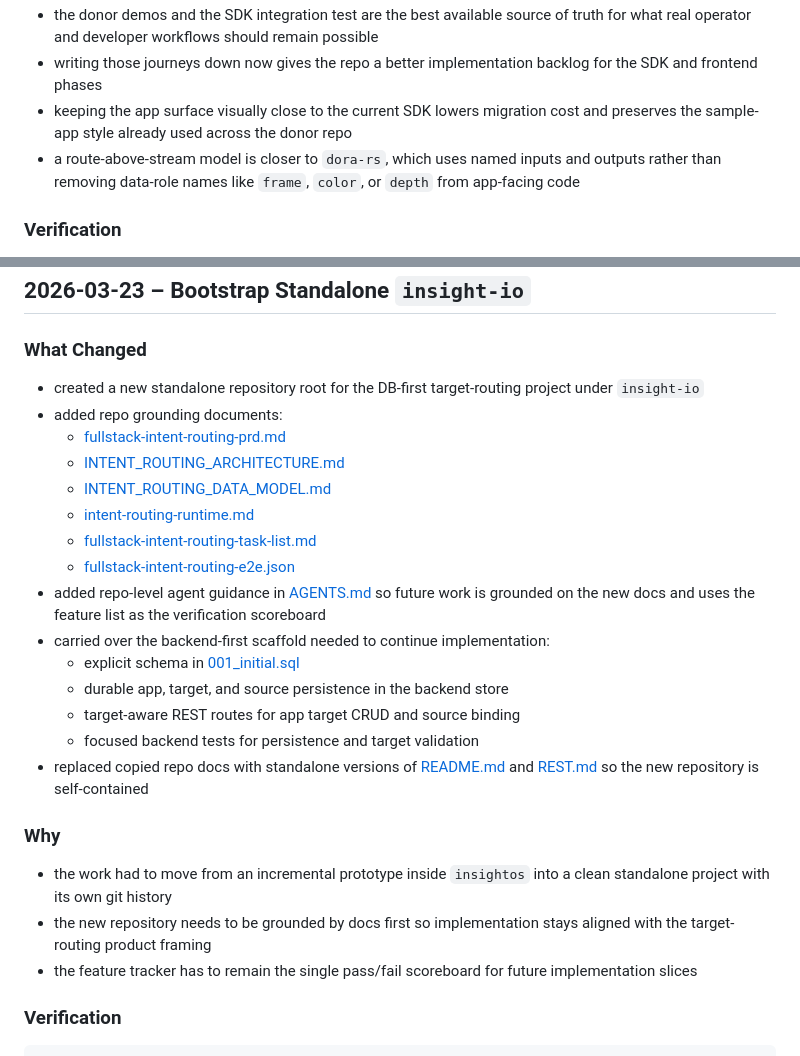
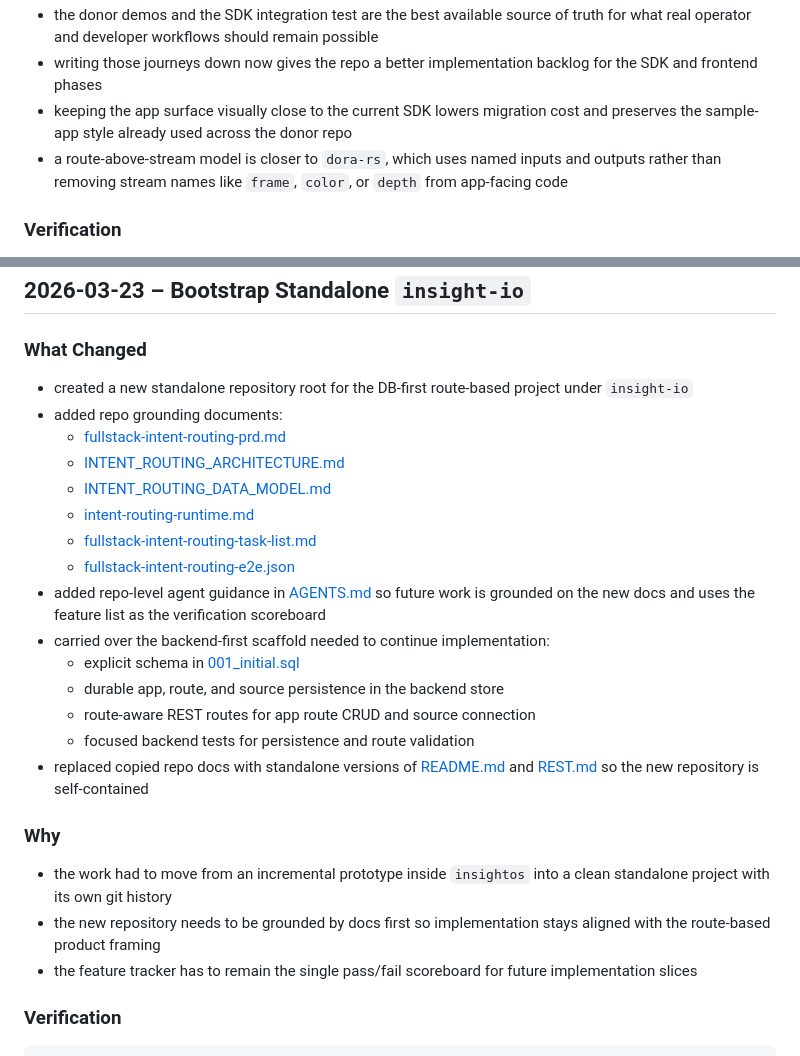
Before and after one commit to YixinZ-NUS/insight-io, a Markdown page: docs/past-tasks.md, 2 parts joined by grey strips. Drawn GitHub-style.

```diff
--- a/docs/past-tasks.md
+++ b/docs/past-tasks.md
@@ -44,7 +84,7 @@
 - keeping the app surface visually close to the current SDK lowers migration
   cost and preserves the sample-app style already used across the donor repo
 - a route-above-stream model is closer to `dora-rs`, which uses named inputs
-  and outputs rather than removing data-role names like `frame`, `color`, or
+  and outputs rather than removing stream names like `frame`, `color`, or
   `depth` from app-facing code
 
 ### Verification
@@ -64,7 +104,7 @@
 
 ### What Changed
 
-- created a new standalone repository root for the DB-first target-routing
+- created a new standalone repository root for the DB-first route-based
   project under `insight-io`
 - added repo grounding documents:
   - [fullstack-intent-routing-prd.md](prd/fullstack-intent-routing-prd.md)
@@ -78,9 +118,9 @@
   scoreboard
 - carried over the backend-first scaffold needed to continue implementation:
   - explicit schema in [001_initial.sql](../backend/schema/001_initial.sql)
-  - durable app, target, and source persistence in the backend store
-  - target-aware REST routes for app target CRUD and source binding
-  - focused backend tests for persistence and target validation
+  - durable app, route, and source persistence in the backend store
+  - route-aware REST routes for app route CRUD and source connection
+  - focused backend tests for persistence and route validation
 - replaced copied repo docs with standalone versions of [README.md](../README.md)
   and [REST.md](REST.md) so the new repository is self-contained
 
@@ -89,7 +129,7 @@
 - the work had to move from an incremental prototype inside `insightos` into a
   clean standalone project with its own git history
 - the new repository needs to be grounded by docs first so implementation stays
-  aligned with the target-routing product framing
+  aligned with the route-based product framing
 - the feature tracker has to remain the single pass/fail scoreboard for future
   implementation slices
 
```
Also changed, not shown: other parts of docs/past-tasks.md (+46 -6 lines), docs/design_doc/GROUPED_SOURCE_SELECTION_WRITEUP.md (added, +331 -0 lines).
